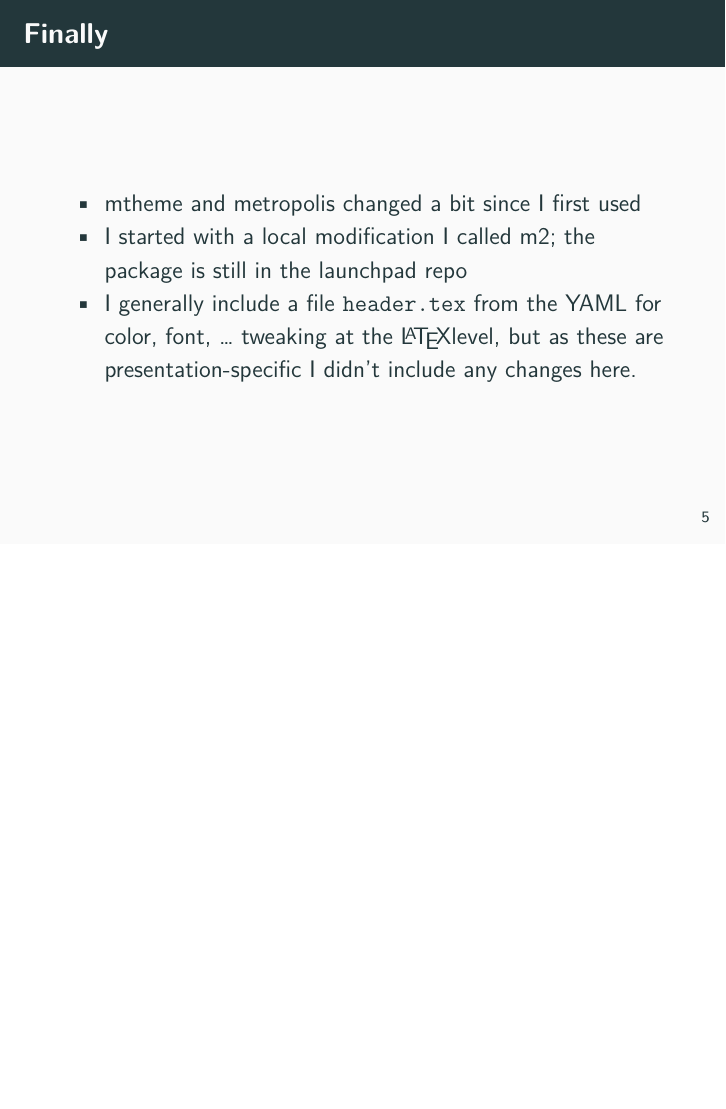
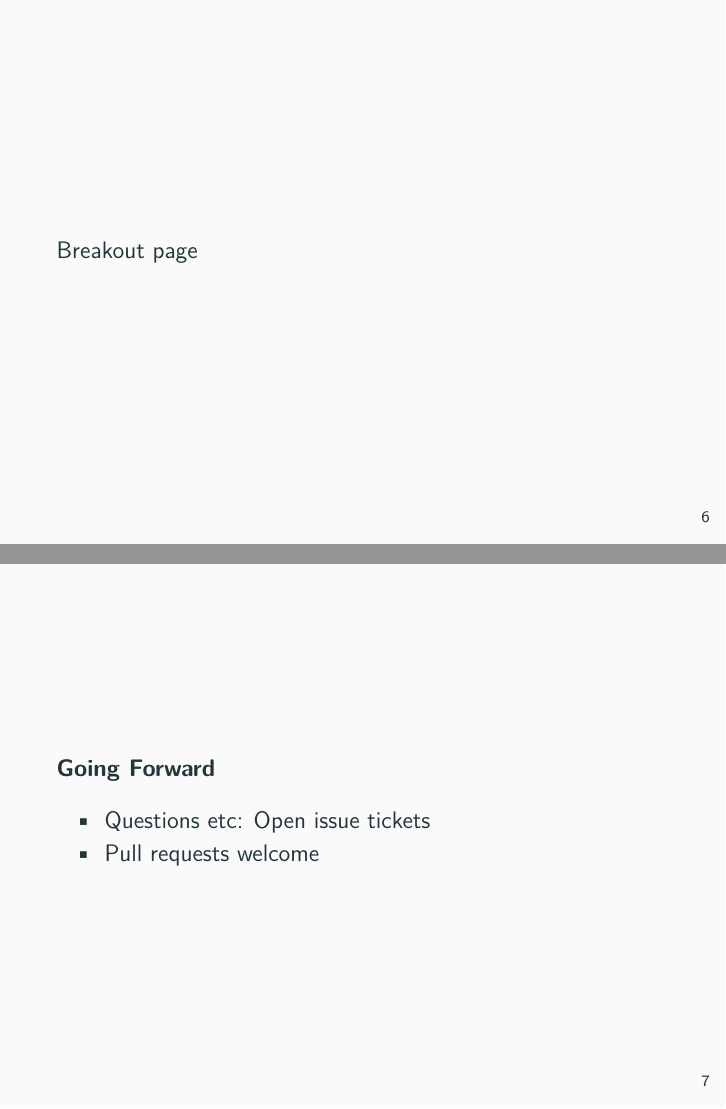
Before and after one commit to eddelbuettel/samples-rmarkdown-metropolis, an R Markdown document (beamerPresentation.Rmd): page 7 of 7 before the commit and pages 8 and 9 of 9 after it, the two joined at a grey line. Rendered offline with R 4.5, knitr and Pandoc, then LaTeX, with nearby package versions.

Commit message:
add breakout page (closes #1)

```diff
--- a/beamerPresentation.Rmd
+++ b/beamerPresentation.Rmd
@@ -50,7 +50,7 @@ crisp
 - So for the time being you probably want these fresh from source, or via my
 helpers. YMMV.
 
-## Finally
+## Local Adaption
 
 - mtheme and metropolis changed a bit since I first used
 - I started with a local modification I called m2; the package is still in
@@ -58,3 +58,14 @@ the launchpad repo
 - I generally include a file `header.tex` from the YAML for color, font,
   ... tweaking at the \LaTeX level, but as these are presentation-specific I
   didn't include any changes here.
+
+_ _ _
+
+Breakout page
+
+##
+
+### Going Forward
+
+- Questions etc: Open issue tickets
+- Pull requests welcome
```
Also changed, not shown: beamerPresentation.pdf.
